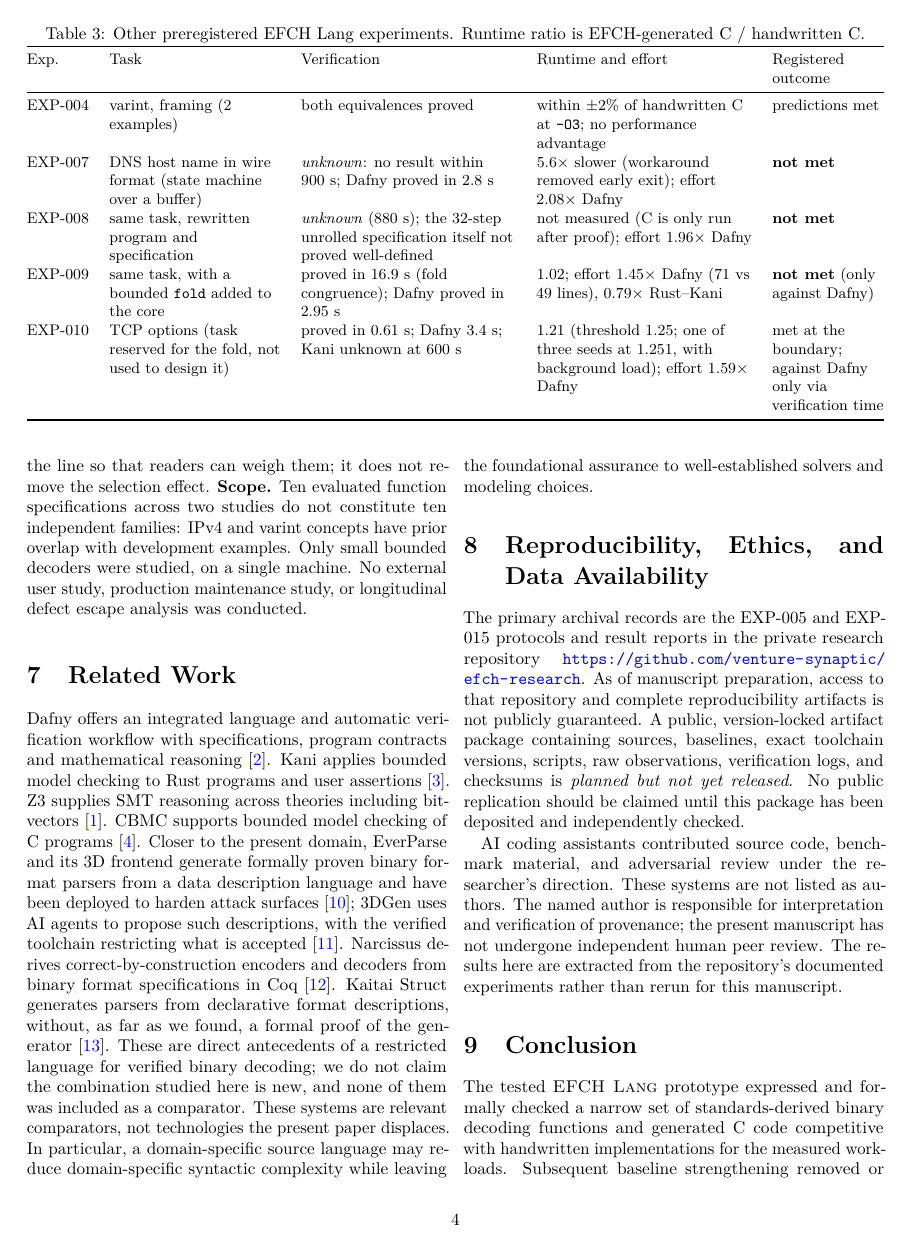
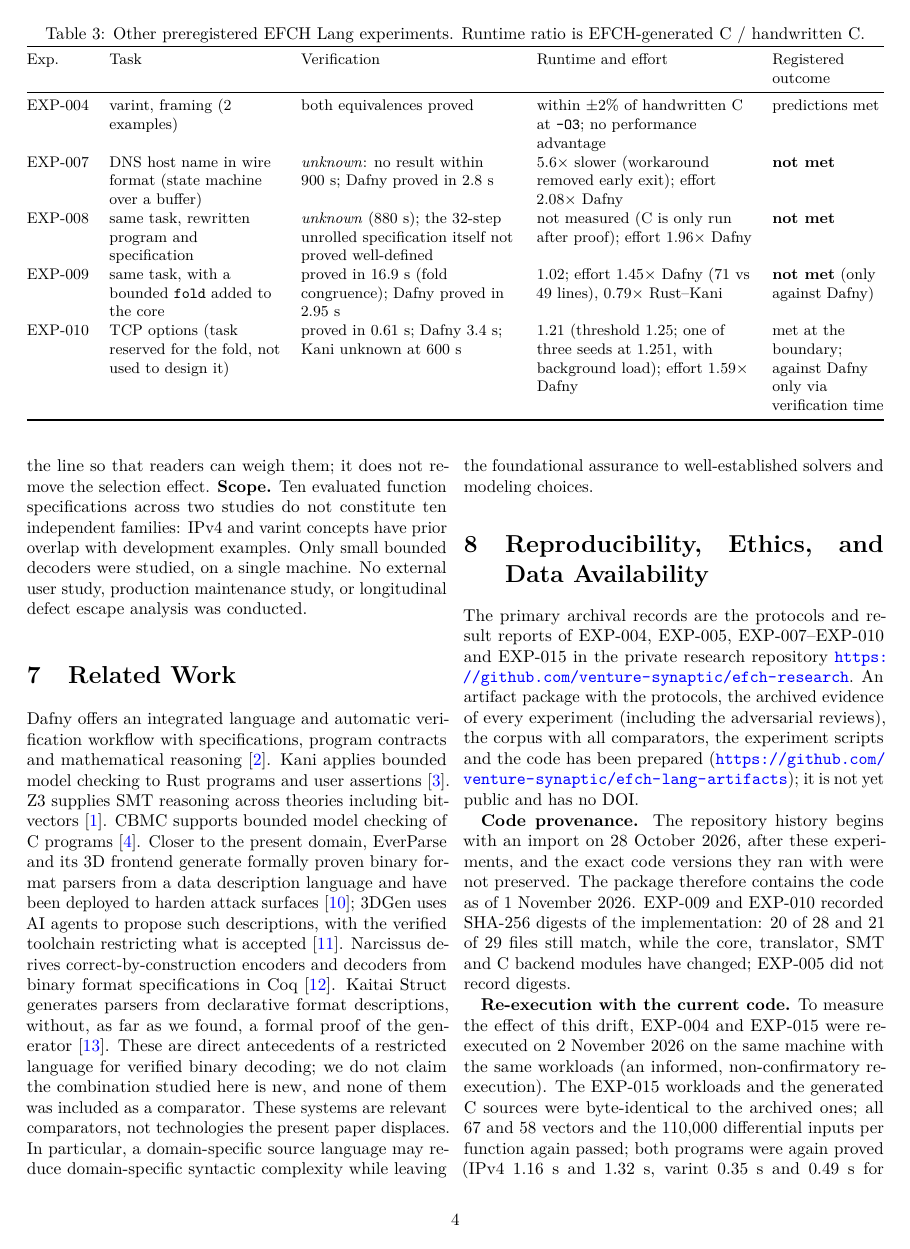
Before and after one commit to venture-synaptic/efch-artifacts-p2-lang-binary-decoding, a LaTeX paper (paper/main.tex): page 4 of 5. Compiled offline with pdfLaTeX.

Commit message:
Re-ejecución de EXP-004 y EXP-015 con el código del paquete y manuscrito actualizado
Co-Authored-By: Claude Opus 5.5 <noreply@anthropic.com>
Claude-Session: https://claude.ai/code/session_01KBtwe7mKqvVdNizDaTetWk

```diff
--- a/paper/main.tex
+++ b/paper/main.tex
@@ -126,7 +126,11 @@ Two observations follow. First, the EXP-005 viability did not extend unchanged t
 Dafny offers an integrated language and automatic verification workflow with specifications, program contracts and mathematical reasoning \cite{dafny}. Kani applies bounded model checking to Rust programs and user assertions \cite{kani}. Z3 supplies SMT reasoning across theories including bit-vectors \cite{z3}. CBMC supports bounded model checking of C programs \cite{cbmc}. Closer to the present domain, EverParse and its 3D frontend generate formally proven binary format parsers from a data description language and have been deployed to harden attack surfaces \cite{everparse3d}; 3DGen uses AI agents to propose such descriptions, with the verified toolchain restricting what is accepted \cite{3dgen}. Narcissus derives correct-by-construction encoders and decoders from binary format specifications in Coq \cite{narcissus}. Kaitai Struct generates parsers from declarative format descriptions, without, as far as we found, a formal proof of the generator \cite{kaitai}. These are direct antecedents of a restricted language for verified binary decoding; we do not claim the combination studied here is new, and none of them was included as a comparator. These systems are relevant comparators, not technologies the present paper displaces. In particular, a domain-specific source language may reduce domain-specific syntactic complexity while leaving the foundational assurance to well-established solvers and modeling choices.
 
 \section{Reproducibility, Ethics, and Data Availability}
-The primary archival records are the EXP-005 and EXP-015 protocols and result reports in the private research repository \url{https://github.com/venture-synaptic/efch-research}. As of manuscript preparation, access to that repository and complete reproducibility artifacts is not publicly guaranteed. A public, version-locked artifact package containing sources, baselines, exact toolchain versions, scripts, raw observations, verification logs, and checksums is \emph{planned but not yet released}. No public replication should be claimed until this package has been deposited and independently checked.
+The primary archival records are the protocols and result reports of EXP-004, EXP-005, EXP-007--EXP-010 and EXP-015 in the private research repository \url{https://github.com/venture-synaptic/efch-research}. An artifact package with the protocols, the archived evidence of every experiment (including the adversarial reviews), the corpus with all comparators, the experiment scripts and the code has been prepared (\url{https://github.com/venture-synaptic/efch-lang-artifacts}); it is not yet public and has no DOI.
+
+\textbf{Code provenance.} The repository history begins with an import on 28 October 2026, after these experiments, and the exact code versions they ran with were not preserved. The package therefore contains the code as of 1 November 2026. EXP-009 and EXP-010 recorded SHA-256 digests of the implementation: 20 of 28 and 21 of 29 files still match, while the core, translator, SMT and C backend modules have changed; EXP-005 did not record digests.
+
+\textbf{Re-execution with the current code.} To measure the effect of this drift, EXP-004 and EXP-015 were re-executed on 2 November 2026 on the same machine with the same workloads (an informed, non-confirmatory re-execution). The EXP-015 workloads and the generated C sources were byte-identical to the archived ones; all 67 and 58 vectors and the 110,000 differential inputs per function again passed; both programs were again proved (IPv4 1.16~s and 1.32~s, varint 0.35~s and 0.49~s for specification and program checks); and the M9 runtime ratios were 1.030 (band [0.95, 1.13]) for IPv4 and 0.965 ([0.90, 1.03]) for varint, against 1.027 and 0.966 originally. In EXP-004 both equivalences were again proved; the current translator emits a more compact core for the framing example, but the compiled object file is byte-identical to the archived one. EXP-005 and EXP-007--EXP-010 were not re-executed. A first attempt at the M9 re-measurement omitted the function definition and is retained, with the failure, alongside the valid results.
 
 AI coding assistants contributed source code, benchmark material, and adversarial review under the researcher's direction. These systems are not listed as authors. The named author is responsible for interpretation and verification of provenance; the present manuscript has not undergone independent human peer review. The results here are extracted from the repository's documented experiments rather than rerun for this manuscript.
 
```
Also changed, not shown: README.md, paper/main.pdf, 2 other files.
